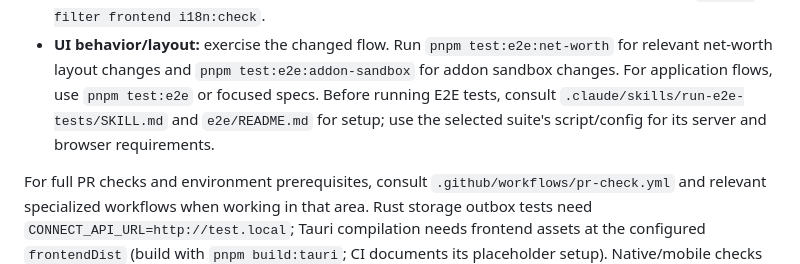
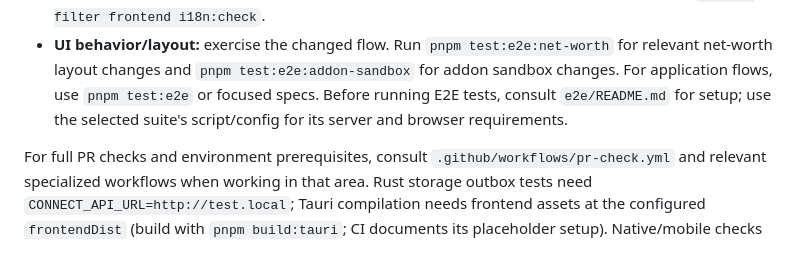
Before and after one commit to garvgulati/oiloftrop, a Markdown page: AGENTS.md, the part around the change. Drawn GitHub-style.

```diff
--- a/AGENTS.md
+++ b/AGENTS.md
@@ -156,7 +156,7 @@ check.
   `pnpm test:e2e:net-worth` for relevant net-worth layout changes and
   `pnpm test:e2e:addon-sandbox` for addon sandbox changes. For application
   flows, use `pnpm test:e2e` or focused specs. Before running E2E tests, consult
-  `.claude/skills/run-e2e-tests/SKILL.md` and `e2e/README.md` for setup; use the
+  `e2e/README.md` for setup; use the
   selected suite's script/config for its server and browser requirements.
 
 For full PR checks and environment prerequisites, consult
```
Also changed, not shown: .claude/commands/interview.md (deleted, +0 -16 lines), README.md (+26 -0 lines), docs/screenshots/README.md (added, +11 -0 lines), docs/screenshots/holdings-desktop.png (added), docs/screenshots/holdings-phone.png (added), docs/screenshots/holdings-preview.png (added), docs/screenshots/india-price-chart.png (added), docs/screenshots/india-research-explanation.png (added), 10 other files.
